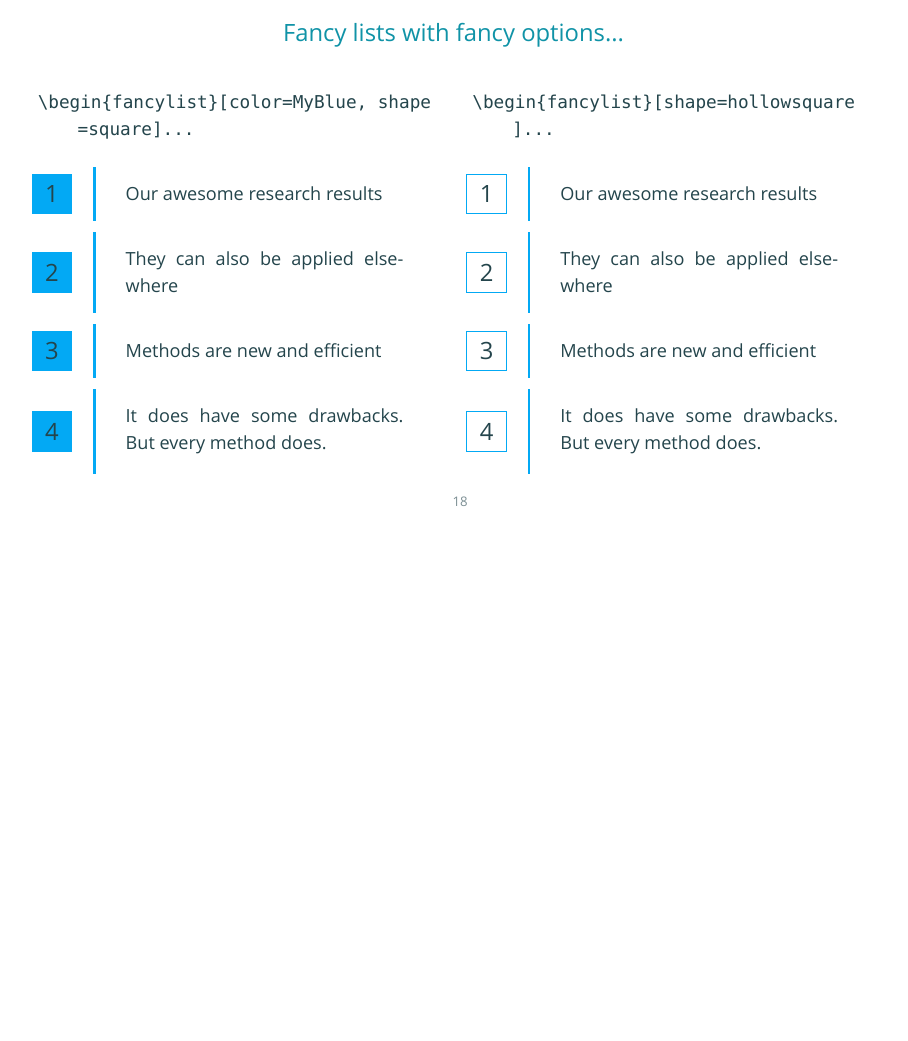
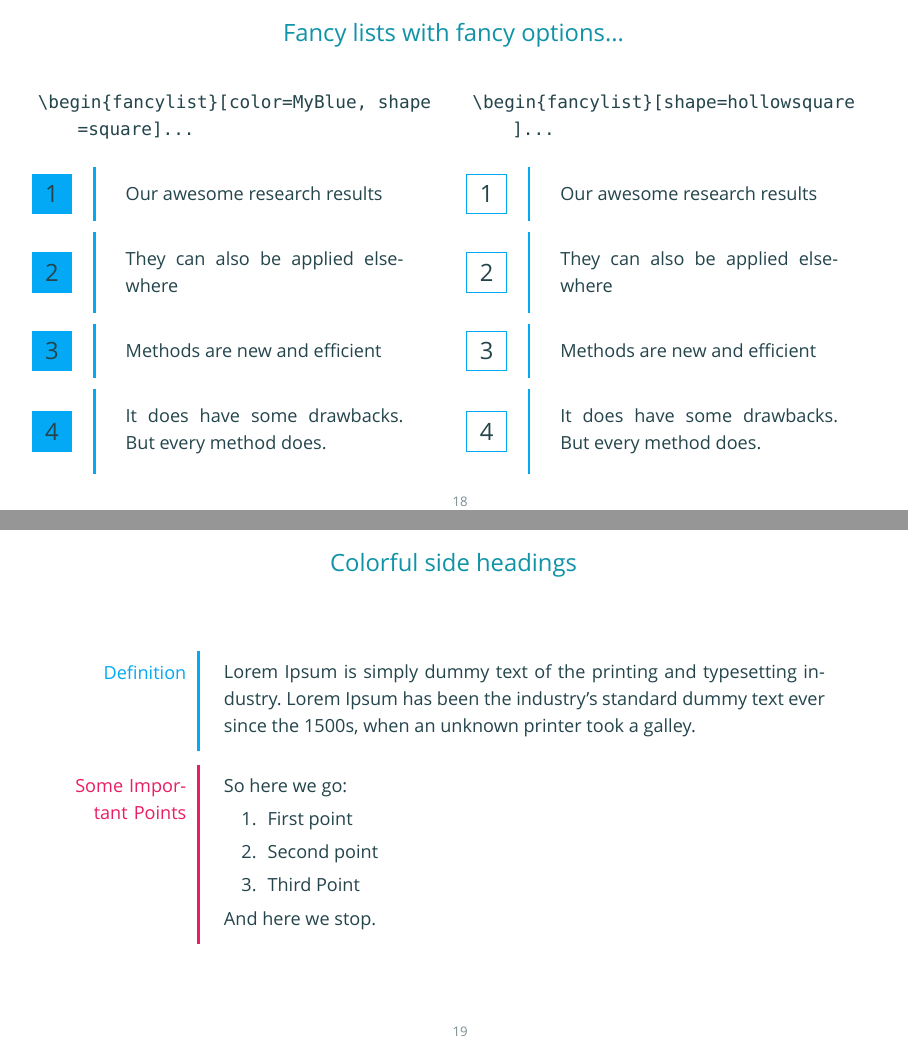
Before and after one commit to Adarsh-Barik/SimpleBeamerTheme, LaTeX slides (sample.tex, which reads beamerouterthemesimple.sty): page 18 of 24 before the commit and pages 18 and 19 of 25 after it, the two joined at a grey line, the shorter picture padded with empty space. Compiled offline with XeLaTeX; a missing font is replaced by an installed copy or a similar font.

Commit message:
added side headings

```diff
--- a/beamerouterthemesimple.sty
+++ b/beamerouterthemesimple.sty
@@ -315 +336,5 @@
+	#3
+\end{tcolorbox}
+}
+
 \mode<all>
--- a/sample.tex
+++ b/sample.tex
@@ -442,6 +442,22 @@ New algorithm & $O(n)$ & still slow \\}
 	\end{columns}
 \end{frame}
 
+\begin{frame}[fragile]{Colorful side headings}
+	\fancybox{Definition}{
+		Lorem Ipsum is simply dummy text of the printing and typesetting industry. Lorem Ipsum has been the industry's standard dummy text ever since the 1500s, when an unknown printer took a galley.
+	}
+
+	\fancybox[MyPink]{Some Important Points}{
+		So here we go:
+		\begin{enumerate}
+			\item First point
+			\item Second point
+			\item Third Point
+		\end{enumerate}
+	And here we stop.
+	}
+\end{frame}
+
 \begin{frame}
 \vspace{2\baselineskip}
 \ribbon{MyOrange}{\futurabold \Huge How Does It Work?}
```
Also changed, not shown: README.md, sample.pdf, sample_dark.pdf, sample_light.pdf, beamerouterthemesimple.sty (21 more changed lines).
